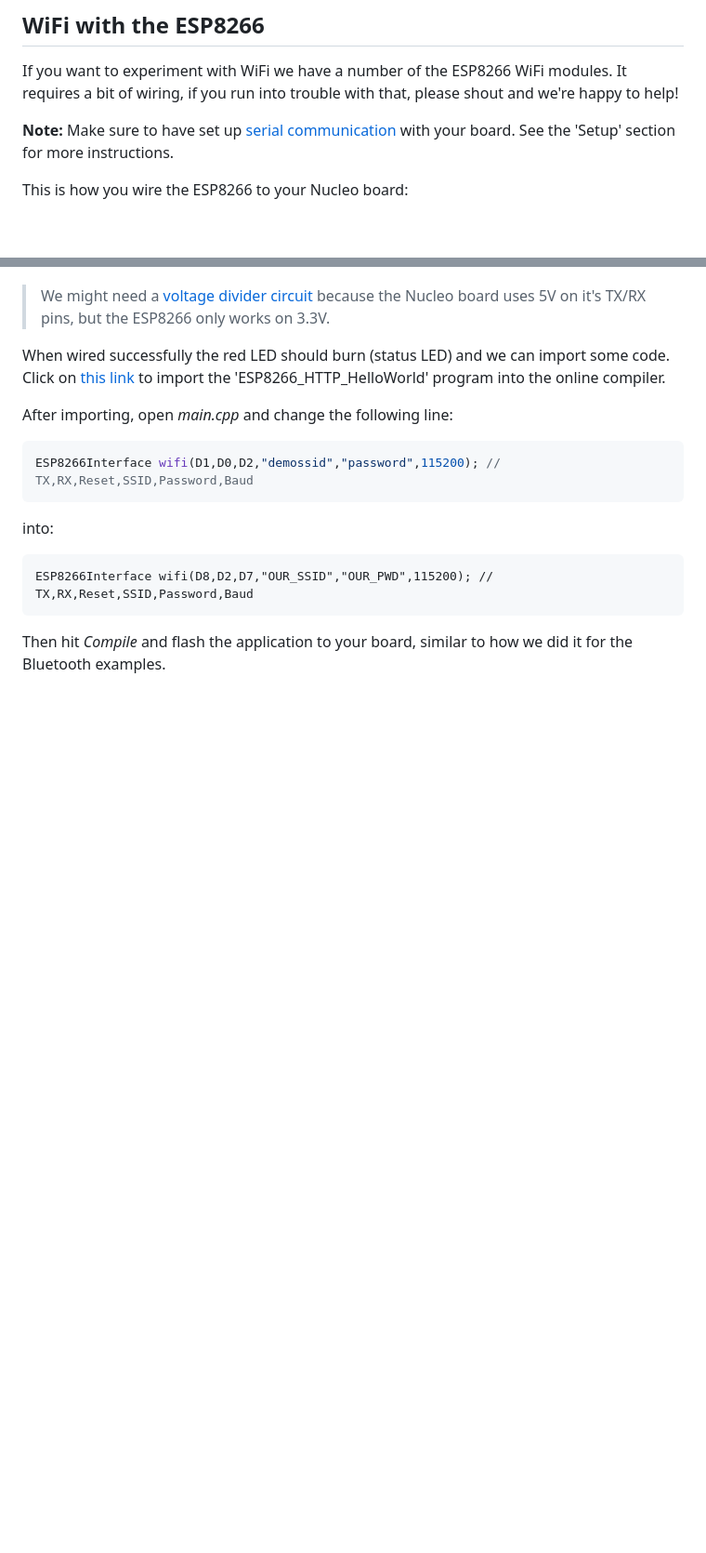
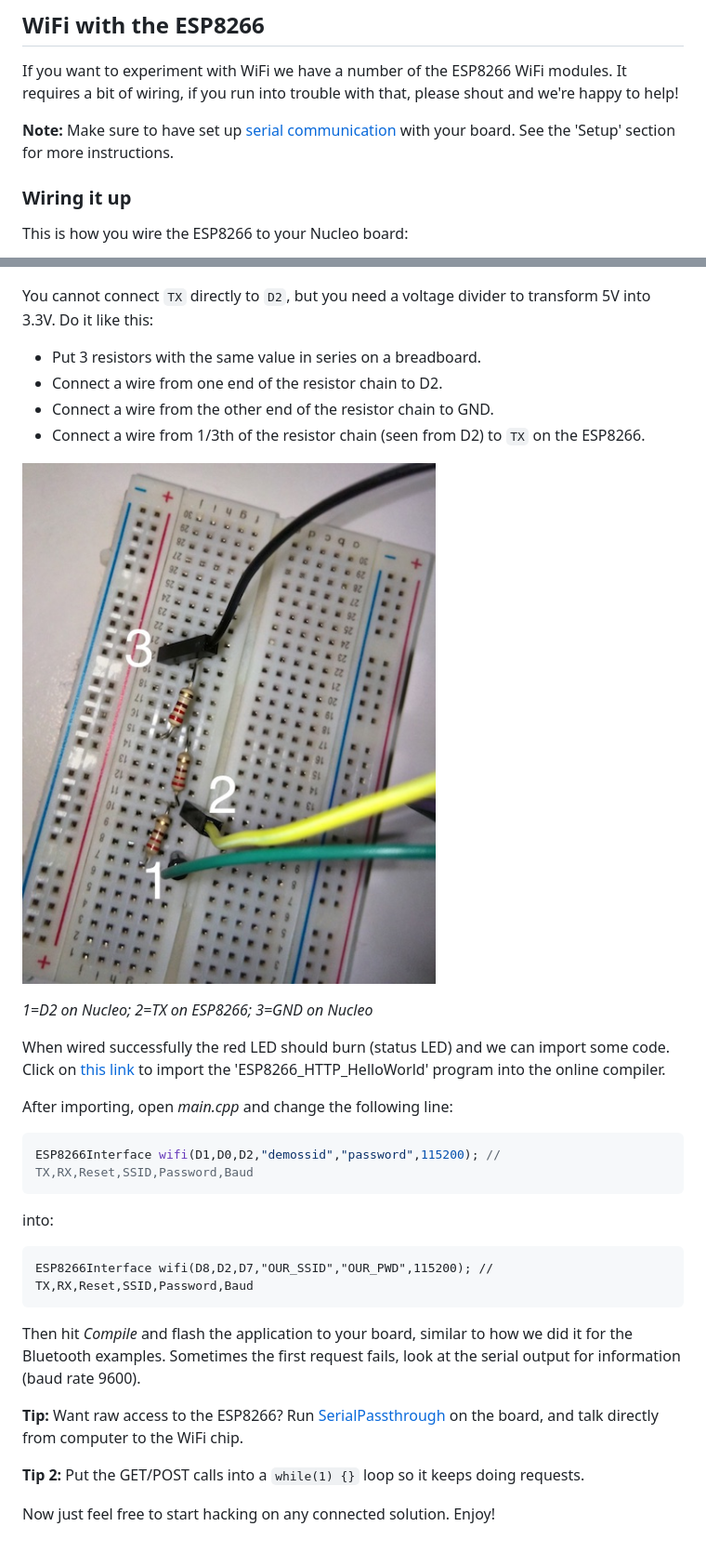
Before and after one commit to ARMmbed/rise-workshop-manchester, a Markdown page: instructions.md, 2 parts joined by grey strips. Shown: that part at 93% size. Drawn GitHub-style; pictures changed too: voltage-divider.jpg (added); blank space fills up the shorter version.

Commit message:
Voltage divider

````diff
--- a/instructions.md
+++ b/instructions.md
@@ -151,11 +151,22 @@ If you want to experiment with WiFi we have a number of the ESP8266 WiFi modules
 
 **Note:** Make sure to have set up [serial communication](https://developer.mbed.org/handbook/SerialPC#host-interface-and-terminal-applications) with your board. See the 'Setup' section for more instructions.
 
+### Wiring it up
+
 This is how you wire the ESP8266 to your Nucleo board:
 
 ![Pens > computers](pinout-esp8266.jpg)
 
-> We might need a [voltage divider circuit](http://cdn.instructables.com/FC5/FW5J/IGHOIQAH/FC5FW5JIGHOIQAH.LARGE.jpg) because the Nucleo board uses 5V on it's TX/RX pins, but the ESP8266 only works on 3.3V.
+You cannot connect `TX` directly to `D2`, but you need a voltage divider to transform 5V into 3.3V. Do it like this:
+
+* Put 3 resistors with the same value in series on a breadboard.
+* Connect a wire from one end of the resistor chain to D2.
+* Connect a wire from the other end of the resistor chain to GND.
+* Connect a wire from 1/3th of the resistor chain (seen from D2) to `TX` on the ESP8266.
+
+![Voltage divider](voltage-divider.jpg)
+
+*1=D2 on Nucleo; 2=TX on ESP8266; 3=GND on Nucleo*
 
 When wired successfully the red LED should burn (status LED) and we can import some code. Click on [this link](https://developer.mbed.org/compiler/#import:/teams/ESP8266/code/ESP8266_HTTP_HelloWorld/;platform:) to import the 'ESP8266_HTTP_HelloWorld' program into the online compiler.
 
@@ -171,4 +182,10 @@ into:
 ESP8266Interface wifi(D8,D2,D7,"OUR_SSID","OUR_PWD",115200); // TX,RX,Reset,SSID,Password,Baud
 ```
 
-Then hit *Compile* and flash the application to your board, similar to how we did it for the Bluetooth examples.
+Then hit *Compile* and flash the application to your board, similar to how we did it for the Bluetooth examples. Sometimes the first request fails, look at the serial output for information (baud rate 9600).
+
+**Tip:** Want raw access to the ESP8266? Run [SerialPassthrough](https://developer.mbed.org/users/mbedAustin/code/SerialPassthrough/) on the board, and talk directly from computer to the WiFi chip.
+
+**Tip 2:** Put the GET/POST calls into a `while(1) {}` loop so it keeps doing requests.
+
+Now just feel free to start hacking on any connected solution. Enjoy!
````
